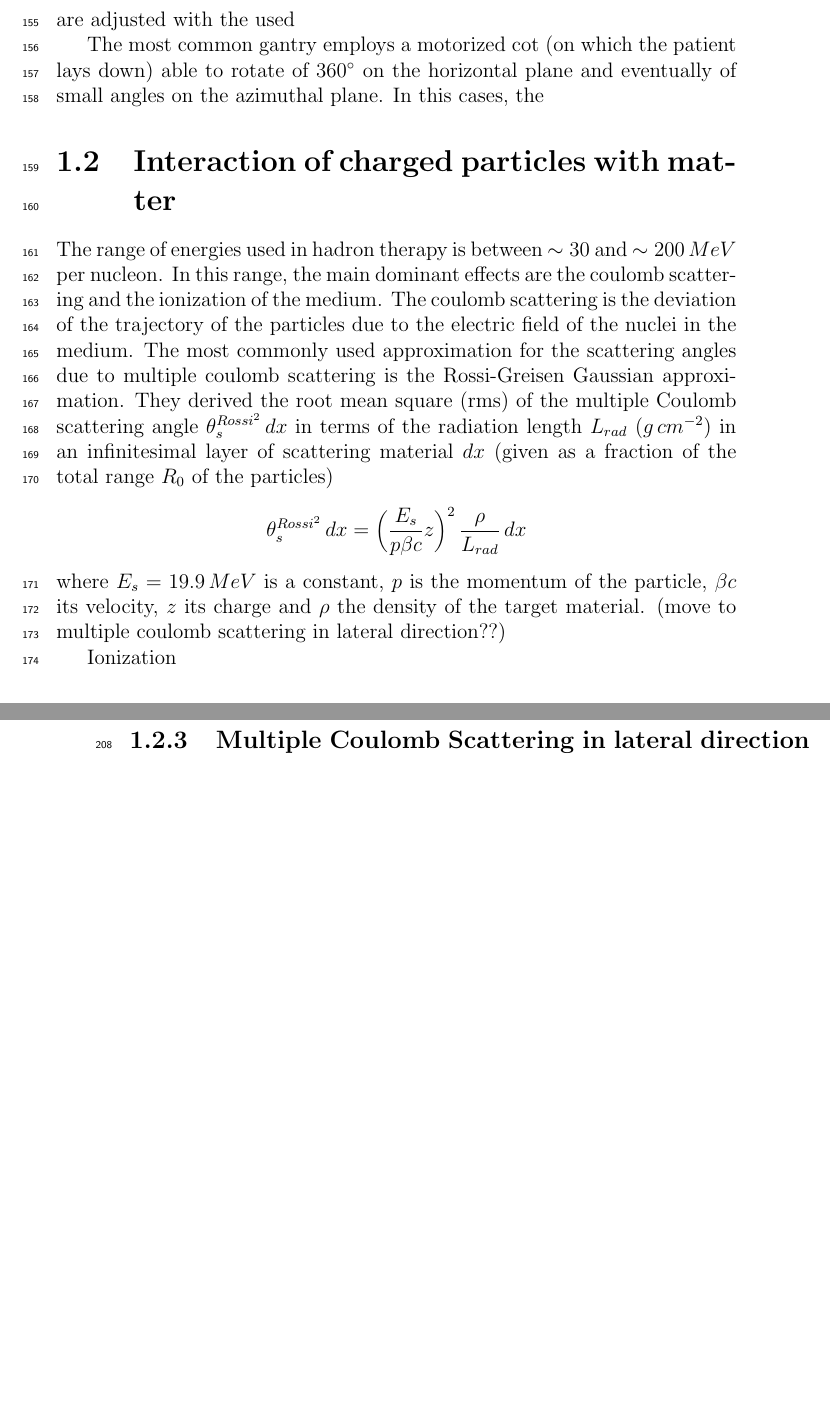
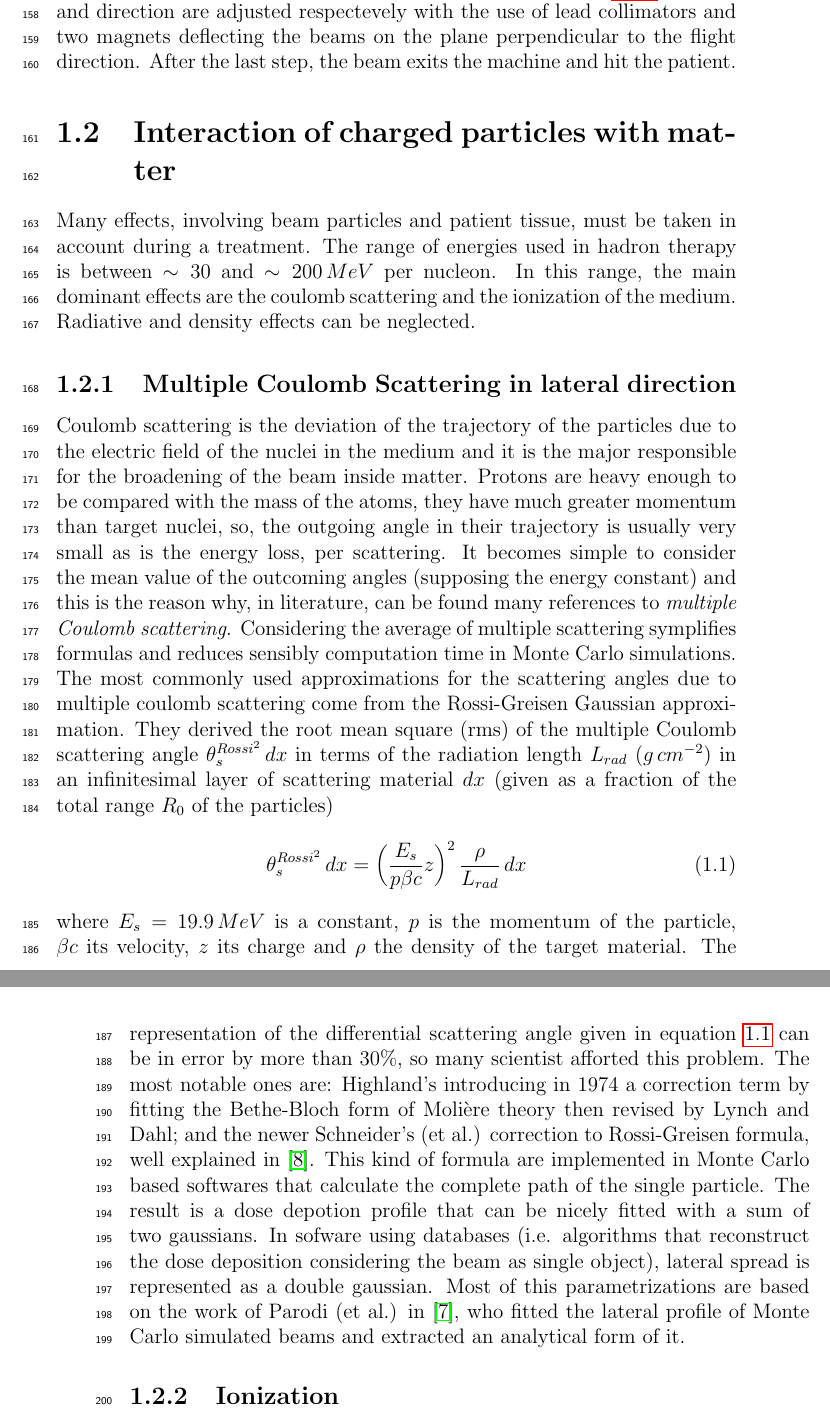
Before and after one commit to eligiglio/Thesis, a LaTeX thesis (Tesi_adroterapia.tex): two parts of pages 9 and 10 of 45 before the commit and two parts of pages 9 and 10 of 47 after it, joined at a grey line, cut at the place of the change, the shorter picture padded with empty space. Compiled offline with pdfLaTeX.

Commit message:
add to charged particle and interaction

```diff
--- a/Tesi_adroterapia.tex
+++ b/Tesi_adroterapia.tex
@@ -168,18 +169,23 @@ Every facility has usually more than one gantry and, despite its dimensions, the
 
-So in the case of a center based on Synchrotron, the path of the particle starts in the initializer, then it is accelerated and transferred inside the main ring where particles are futhermore accelerated and divided in bunches. After the part of acceleration, the Synchrotron can be used as a storage ring where all the bunches, of fixed energy and intesity, wait for the extraction. Extracted particles will fly inside a vacuum tube from the ring to the gantry. During this flight, there is a part of beam diagnostic, where intensity, position and dimention of the beam is analysed to detect and avoid abnormalities. Using \emph{Active Beam Scanning} (of which I will talk in \ref{activeScanning} ), shape and direction are adjusted with the used
+So in the case of a center based on Synchrotron, the path of the particle starts in the initializer, then it is accelerated and transferred inside the main ring where particles are futhermore accelerated and divided in bunches. After the part of acceleration, the Synchrotron can be used as a storage ring where all the bunches, of fixed energy and intesity, wait for the extraction. Extracted particles will fly inside a vacuum tube from the ring to the gantry. During this flight, there is a part of beam diagnostic, where intensity, position and dimention of the beam is analysed to detect and avoid abnormalities. Using \emph{Active Beam Scanning} (of which I will talk in section \ref{activeScanning} ), shape and direction are adjusted respectevely with the use of lead collimators and two magnets deflecting the beams on the plane perpendicular to the flight direction. After the last step, the beam exits the machine and hit the patient.
 
-The most common gantry employs a motorized cot (on which the patient lays down) able to rotate of $360^\circ$ on the horizontal plane and eventually of small angles on the azimuthal plane. In this cases, the
+\section{Interaction of charged particles with matter}
+Many effects, involving beam particles and patient tissue, must be taken in account during a treatment.
+The range of energies used in hadron therapy is between $\sim30$ and $\sim200\,MeV$ per nucleon. In this range, the main dominant effects are the coulomb scattering and the ionization of the medium. Radiative and density effects can be neglected.
+
+\subsection{Multiple Coulomb Scattering in lateral direction}
+Coulomb scattering is the deviation of the trajectory of the particles due to the electric field of the nuclei in the medium and it is the major responsible for the broadening of the beam inside matter. Protons are heavy enough to be compared with the mass of the atoms, they have much greater momentum than target nuclei, so, the outgoing angle in their trajectory is usually very small as is the energy loss, per scattering. It becomes simple to consider the mean value of the outcoming angles (supposing the energy constant) and this is the reason why, in literature, can be found many references to \emph{multiple Coulomb scattering}. Considering the average of multiple scattering symplifies formulas and reduces sensibly computation time in Monte Carlo simulations.
+The most commonly used approximations for the scattering angles due to multiple coulomb scattering come from the Rossi-Greisen Gaussian approximation. They derived the root mean square (rms) of the multiple Coulomb scattering angle $\theta_s^{Rossi^2}\,dx$ in terms of the radiation length $L_{rad}$ ($g\,cm^{-2}$) in an infinitesimal layer of scattering material $dx$ (given as a fraction of the total range $R_0$ of the particles)
+\begin{equation}
+\theta_s^{Rossi^2}\,dx = \bigg( \frac{E_s}{p\beta c}z \bigg)^2\,\frac{\rho}{L_{rad}}\,dx
+\label{eq:ross}
+\end{equation}
+where $E_s=19.9\,MeV$ is a constant, $p$ is the momentum of the particle, $\beta c$ its velocity, $z$ its charge and $\rho$ the density of the target material.
+The representation of the differential scattering angle given in equation \ref{eq:ross} can be in error by more than $30\%$, so many scientist afforted this problem. The most notable ones are: Highland's introducing in 1974 a correction term by fitting the Bethe-Bloch form of Molière theory then revised by Lynch and Dahl; and the newer Schneider's (et al.) correction to Rossi-Greisen formula, well explained in \cite{schn:mcs}. This kind of formula are implemented in Monte Carlo based softwares that calculate the complete path of the single particle. The result is a dose depotion profile that can be nicely fitted with a sum of two gaussians. In sofware using databases (i.e. algorithms that reconstruct the dose deposition considering the beam as single object), lateral spread is represented as a double gaussian. Most of this parametrizations are based on the work of Parodi (et al.) in \cite{par:latspr}, who fitted the lateral profile of Monte Carlo simulated beams and extracted an analytical form of it.
+
+\subsection{Ionization}
 
 
-\section{Interaction of charged particles with matter}
-The range of energies used in hadron therapy is between $\sim30$ and $\sim200\,MeV$ per nucleon. In this range, the main dominant effects are the coulomb scattering and the ionization of the medium.
-The coulomb scattering is the deviation of the trajectory of the particles due to the electric field of the nuclei in the medium. The most commonly used approximation for the scattering angles due to multiple coulomb scattering is the Rossi-Greisen Gaussian approximation. They derived the root mean square (rms) of the multiple Coulomb scattering angle $\theta_s^{Rossi^2}\,dx$ in terms of the radiation length $L_{rad}$ ($g\,cm^{-2}$) in an infinitesimal layer of scattering material $dx$ (given as a fraction of the total range $R_0$ of the particles)
-\[
-\theta_s^{Rossi^2}\,dx = \bigg( \frac{E_s}{p\beta c}z \bigg)^2\,\frac{\rho}{L_{rad}}\,dx
-\]
-where $E_s=19.9\,MeV$ is a constant, $p$ is the momentum of the particle, $\beta c$ its velocity, $z$ its charge and $\rho$ the density of the target material. (move to multiple coulomb scattering in lateral direction??)
-
-Ionization
 
 
 \subsection{Bethe Bloch}
```
Also changed, not shown: Tesi_adroterapia.tex (24 more changed lines).
